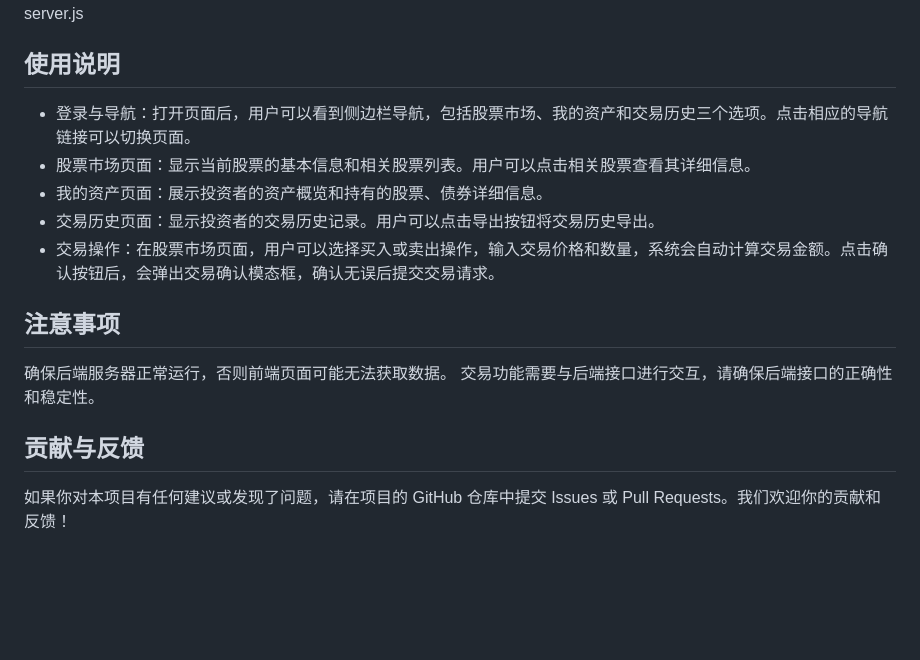
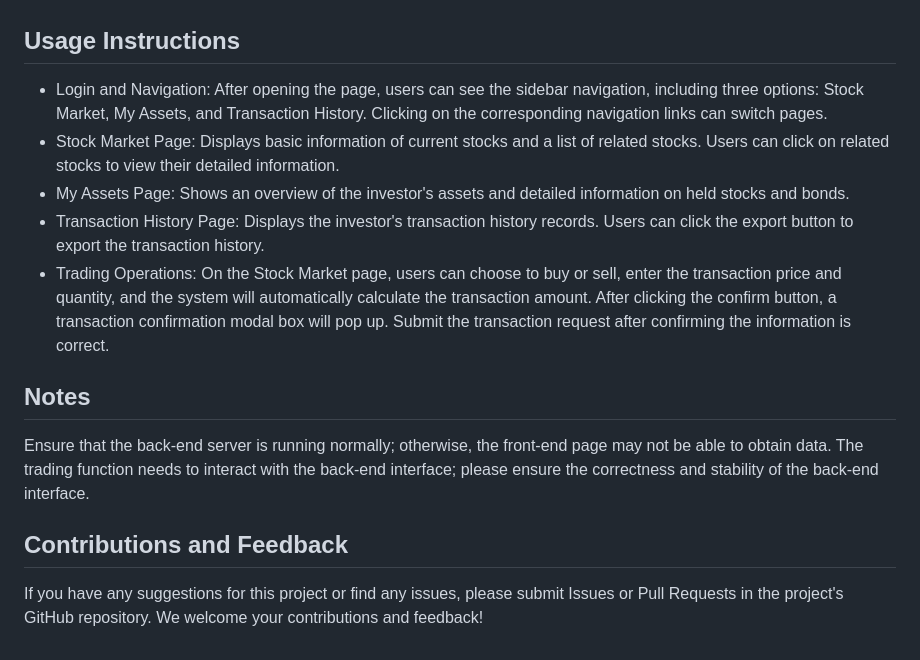
Before and after one commit to SX-xhh/Group2, a Markdown page: README.md, the part around one of its changes. Rendered like a GitHub page; blank space fills up the shorter version.

```diff
--- a/README.md
+++ b/README.md
@@ -46,12 +40,13 @@ bash
 node server.js
-## 使用说明
-+ 登录与导航：打开页面后，用户可以看到侧边栏导航，包括股票市场、我的资产和交易历史三个选项。点击相应的导航链接可以切换页面。
-+ 股票市场页面：显示当前股票的基本信息和相关股票列表。用户可以点击相关股票查看其详细信息。
-+ 我的资产页面：展示投资者的资产概览和持有的股票、债券详细信息。
-+ 交易历史页面：显示投资者的交易历史记录。用户可以点击导出按钮将交易历史导出。
-+ 交易操作：在股票市场页面，用户可以选择买入或卖出操作，输入交易价格和数量，系统会自动计算交易金额。点击确认按钮后，会弹出交易确认模态框，确认无误后提交交易请求。
-## 注意事项
-确保后端服务器正常运行，否则前端页面可能无法获取数据。
-交易功能需要与后端接口进行交互，请确保后端接口的正确性和稳定性。
-## 贡献与反馈
-如果你对本项目有任何建议或发现了问题，请在项目的 GitHub 仓库中提交 Issues 或 Pull Requests。我们欢迎你的贡献和反馈！
+
+## Usage Instructions
++ Login and Navigation: After opening the page, users can see the sidebar navigation, including three options: Stock Market, My Assets, and Transaction History. Clicking on the corresponding navigation links can switch pages.
++ Stock Market Page: Displays basic information of current stocks and a list of related stocks. Users can click on related stocks to view their detailed information.
++ My Assets Page: Shows an overview of the investor's assets and detailed information on held stocks and bonds.
++ Transaction History Page: Displays the investor's transaction history records. Users can click the export button to export the transaction history.
++ Trading Operations: On the Stock Market page, users can choose to buy or sell, enter the transaction price and quantity, and the system will automatically calculate the transaction amount. After clicking the confirm button, a transaction confirmation modal box will pop up. Submit the transaction request after confirming the information is correct.
+## Notes
+Ensure that the back-end server is running normally; otherwise, the front-end page may not be able to obtain data.
+The trading function needs to interact with the back-end interface; please ensure the correctness and stability of the back-end interface.
+## Contributions and Feedback
+If you have any suggestions for this project or find any issues, please submit Issues or Pull Requests in the project's GitHub repository. We welcome your contributions and feedback!
```
Also changed, not shown: other parts of README.md (+35 -41 lines).
